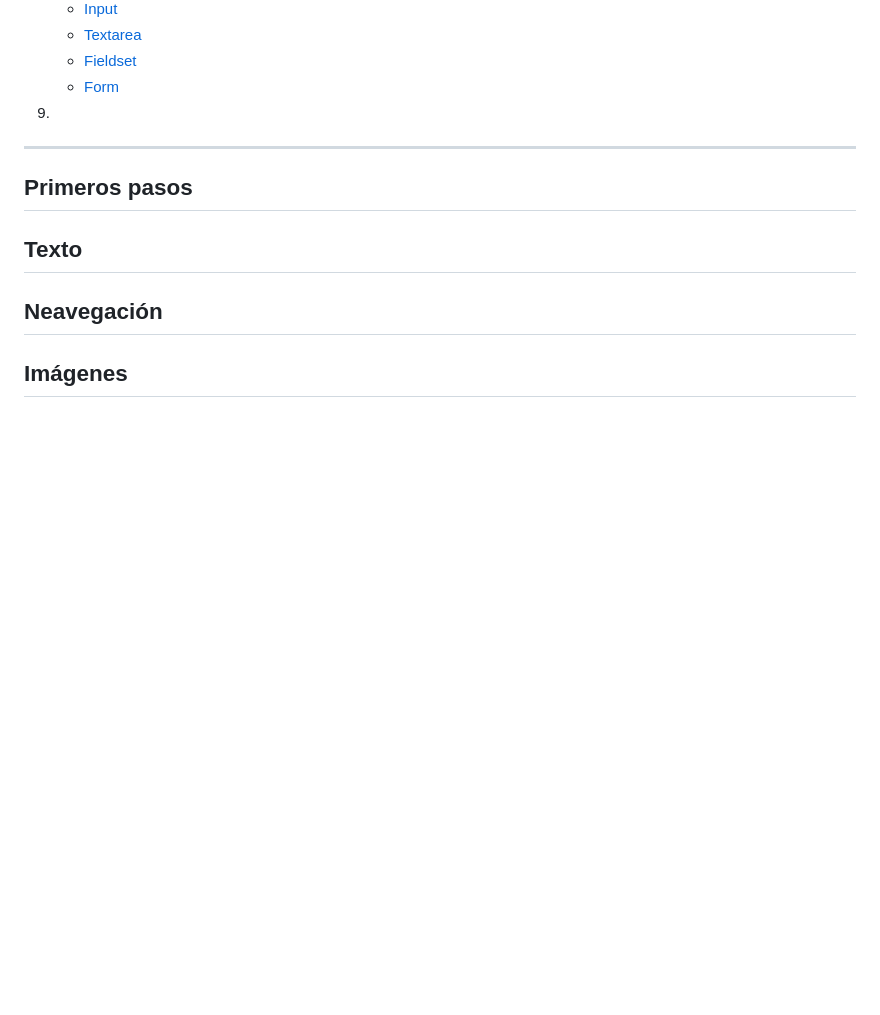
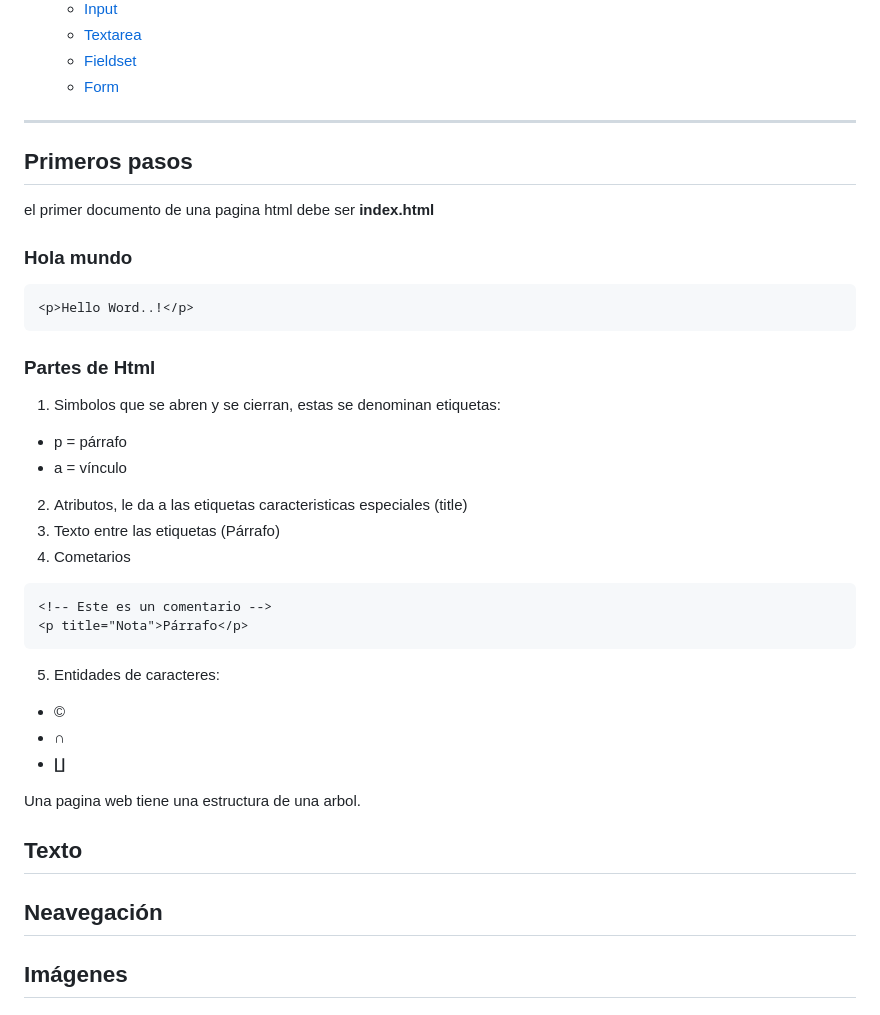
Before and after one commit to Dashtan555/My_Front-End_Course, a Markdown page: HTML/HTML course.md, the part around the change. Drawn GitHub-style; blank space fills up the shorter version.

Commit message:
Primeros Pasos

````diff
--- a/HTML/HTML course.md
+++ b/HTML/HTML course.md
@@ -23,12 +23,38 @@
     * [Textarea](#id8.2)
     * [Fieldset](#id8.3)
     * [Form](#id8.4)
-9. []()
 ___
 
 <div id='id1'>
 
 ## **Primeros pasos**
+
+el primer documento de una pagina html debe ser **index.html**
+
+### Hola mundo
+```html
+<p>Hello Word..!</p>
+```
+
+### Partes de Html
+
+1. Simbolos que se abren y se cierran, estas se denominan etiquetas:
+* p = párrafo
+* a = vínculo
+2. Atributos, le da a las etiquetas caracteristicas especiales (title)
+3. Texto entre las etiquetas (Párrafo)
+4. Cometarios <!-- -->
+
+```html
+<!-- Este es un comentario -->
+<p title="Nota">Párrafo</p>
+```
+5. Entidades de caracteres:
+* &copy;
+* &cap;
+* &coprod;
+
+Una pagina web tiene una estructura de una arbol.
 
 <div id='id2'>
 
````
